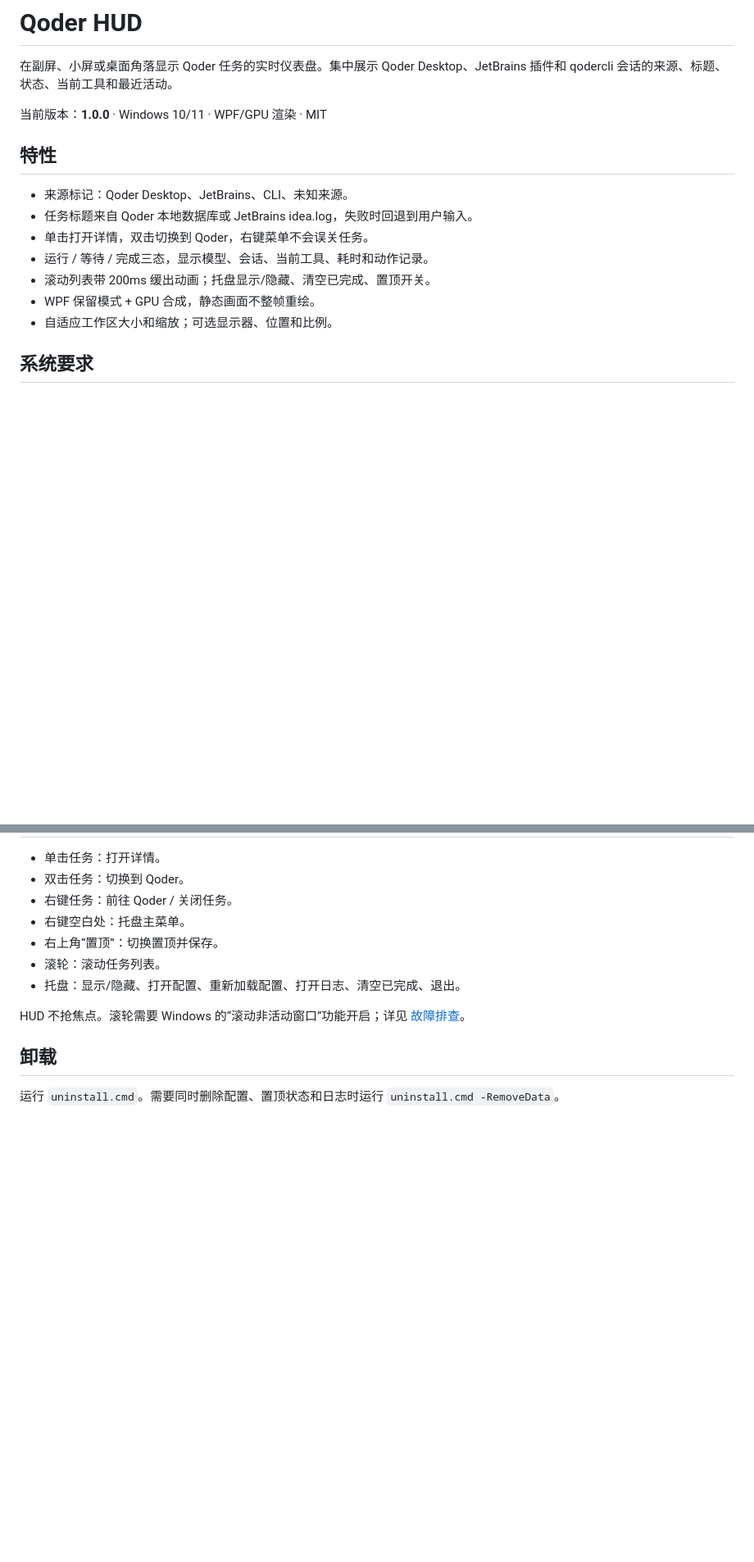
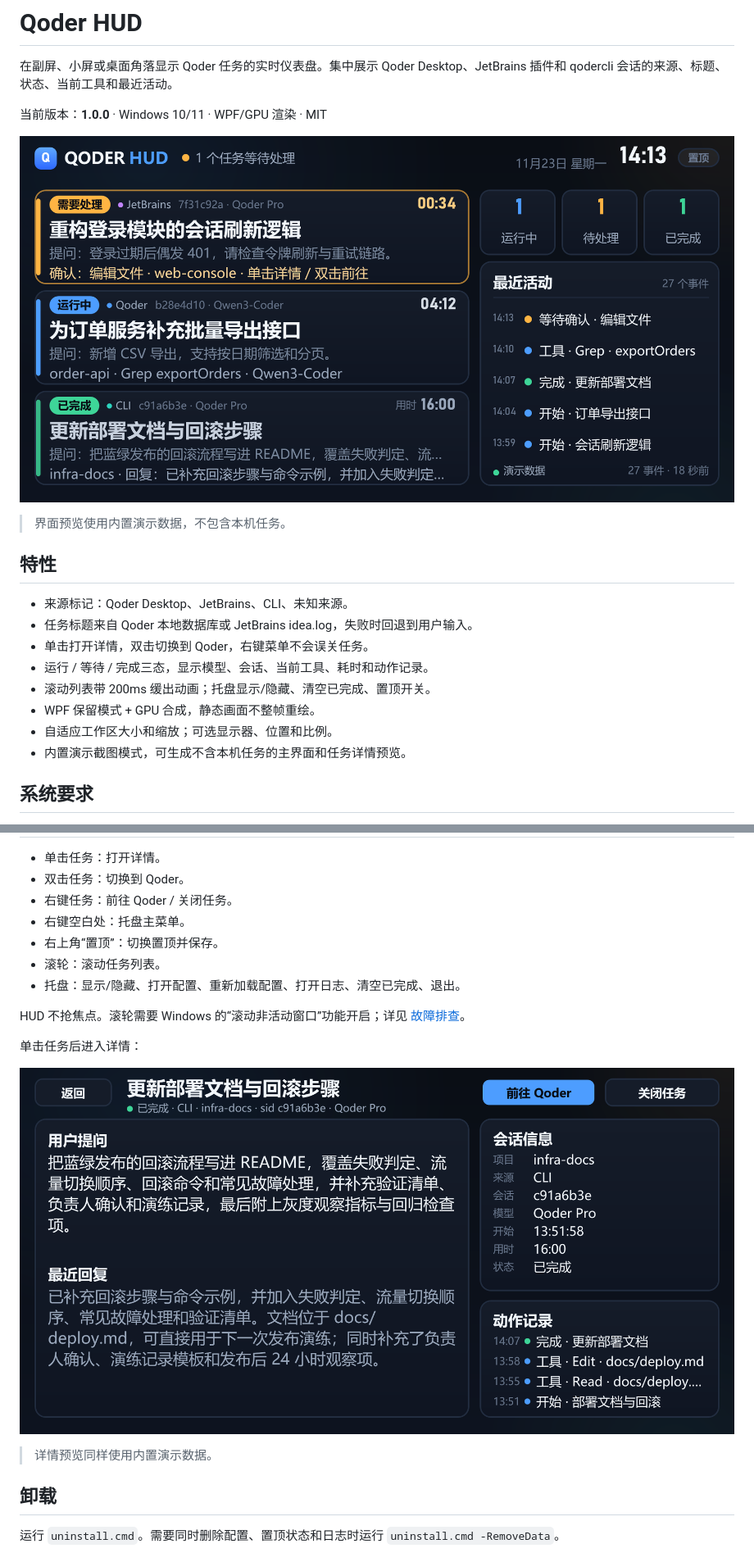
Before and after one commit to 1045290202/qoder-hud, a Markdown page: README.md, 2 parts joined by grey strips. Shown at 82% size. Drawn GitHub-style; pictures changed too: docs/images/hud-detail.png (added), docs/images/hud.png (added); blank space fills up the shorter version.

```diff
--- a/README.md
+++ b/README.md
@@ -3,6 +3,10 @@
 在副屏、小屏或桌面角落显示 Qoder 任务的实时仪表盘。集中展示 Qoder Desktop、JetBrains 插件和 qodercli 会话的来源、标题、状态、当前工具和最近活动。
 
 当前版本：**1.0.0** · Windows 10/11 · WPF/GPU 渲染 · MIT
+
+![Qoder HUD 界面预览](docs/images/hud.png)
+
+> 界面预览使用内置演示数据，不包含本机任务。
 
 ## 特性
 
@@ -13,6 +17,7 @@
 - 滚动列表带 200ms 缓出动画；托盘显示/隐藏、清空已完成、置顶开关。
 - WPF 保留模式 + GPU 合成，静态画面不整帧重绘。
 - 自适应工作区大小和缩放；可选显示器、位置和比例。
+- 内置演示截图模式，可生成不含本机任务的主界面和任务详情预览。
 
 ## 系统要求
 
@@ -77,6 +82,12 @@ HUD 可以独立运行；没有 Qoder 或 hooks 时会显示空闲界面。
 
 HUD 不抢焦点。滚轮需要 Windows 的“滚动非活动窗口”功能开启；详见 [故障排查](docs/troubleshooting.md)。
 
+单击任务后进入详情：
+
+![Qoder HUD 任务详情](docs/images/hud-detail.png)
+
+> 详情预览同样使用内置演示数据。
+
 ## 卸载
 
 运行 `uninstall.cmd`。需要同时删除配置、置顶状态和日志时运行 `uninstall.cmd -RemoveData`。
```
Also changed, not shown: other parts of README.md (+9 -2 lines), CHANGELOG.md (added, +22 -0 lines), docs/development.md (+28 -6 lines), docs/privacy.md (+4 -0 lines), docs/release-notes-1.0.0.md (deleted, +0 -40 lines), 3 other files.
